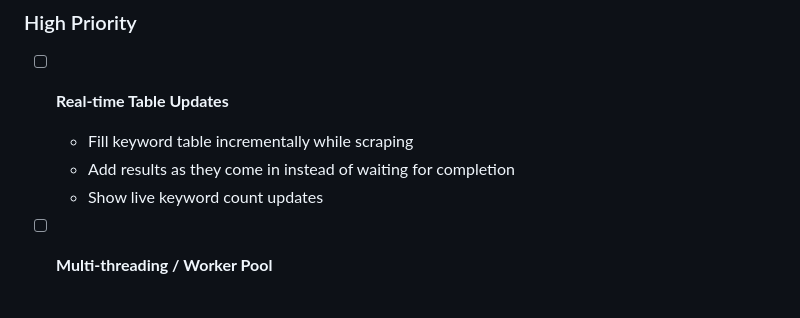
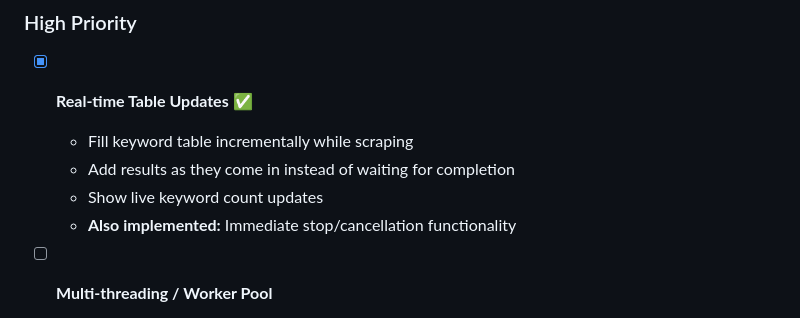
Before and after one commit to FassihFayyaz/keyword-autocomplete-tool, a Markdown page: ROADMAP.md, the part around the change. GitHub-like rendering.

Commit message:
Update ROADMAP: Mark real-time table updates as completed

```diff
--- a/ROADMAP.md
+++ b/ROADMAP.md
@@ -4,10 +4,11 @@
 
 ### High Priority
 
-- [ ] **Real-time Table Updates**
+- [x] **Real-time Table Updates** ✅
   - Fill keyword table incrementally while scraping
   - Add results as they come in instead of waiting for completion
   - Show live keyword count updates
+  - **Also implemented:** Immediate stop/cancellation functionality
 
 - [ ] **Multi-threading / Worker Pool**
   - Add configurable number of workers for parallel processing
```
